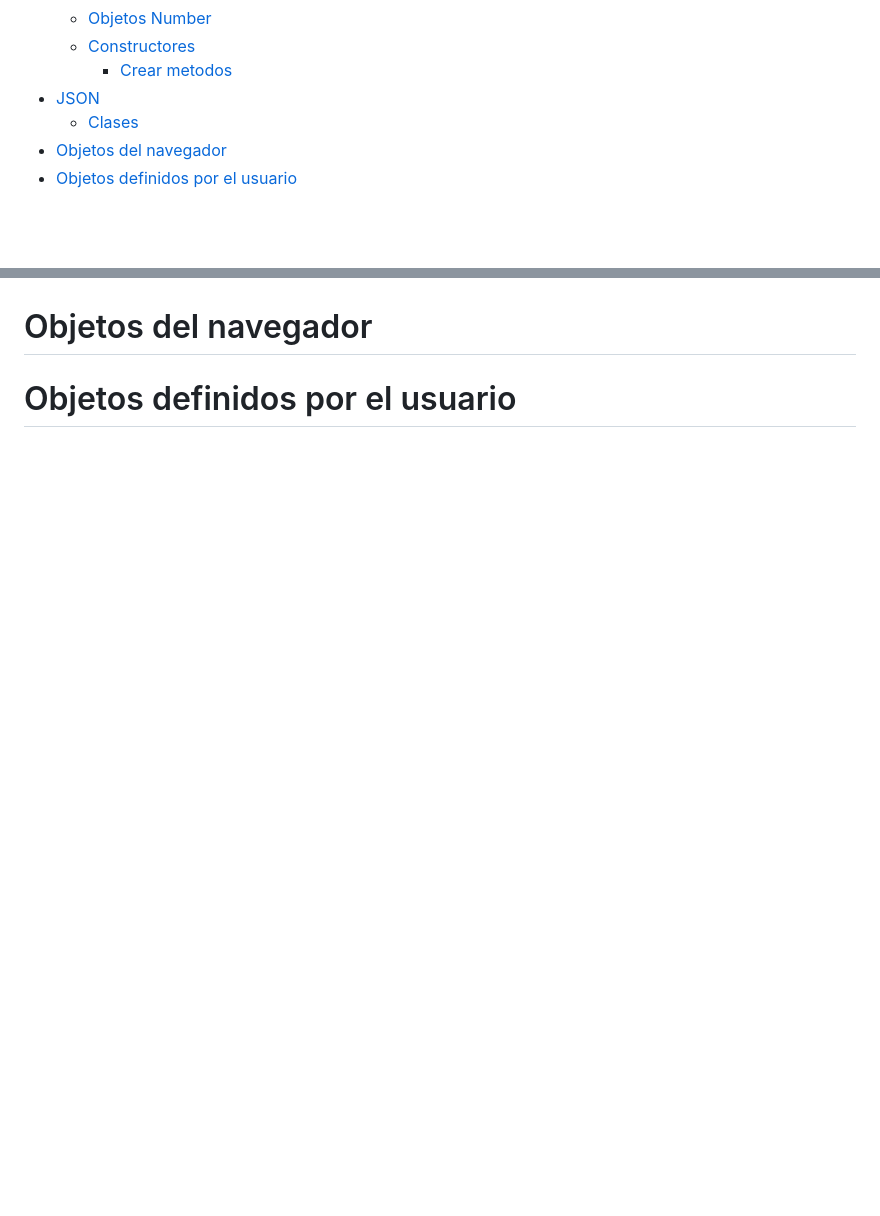
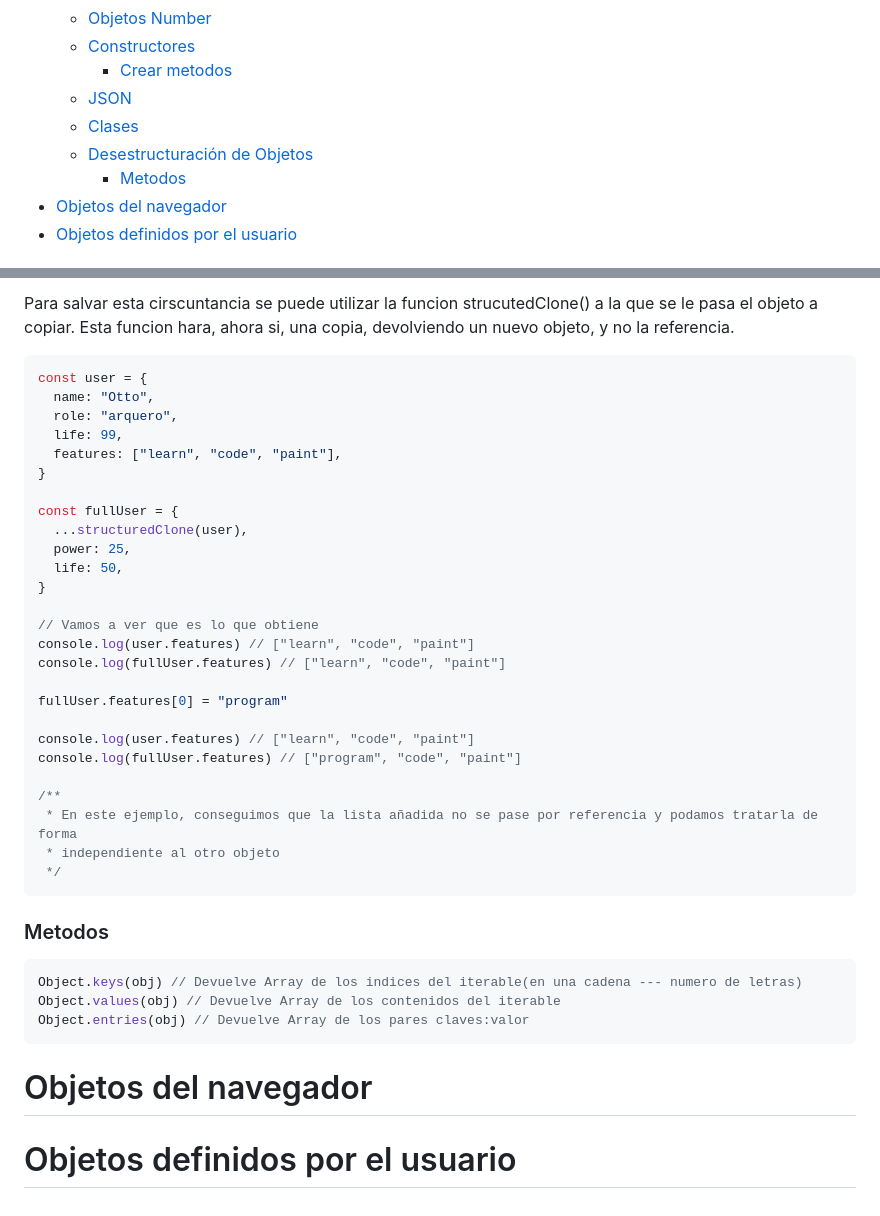
Before and after one commit to IanDAW2/GitHubProject, a Markdown page: documentos/JavaScript.md, 2 parts joined by grey strips. Drawn GitHub-style; blank space fills up the shorter version.

````diff
--- a/documentos/JavaScript.md
+++ b/documentos/JavaScript.md
@@ -37,8 +37,10 @@
   - [Objetos Number](#objetos-number)
   - [Constructores](#constructores)
     - [Crear metodos](#crear-metodos)
-- [JSON](#json)
+  - [JSON](#json)
   - [Clases](#clases)
+  - [Desestructuración de Objetos](#desestructuración-de-objetos)
+    - [Metodos](#metodos-3)
 - [Objetos del navegador](#objetos-del-navegador)
 - [Objetos definidos por el usuario](#objetos-definidos-por-el-usuario)
 
@@ -793,3 +871,43 @@ _proximamente..._
+Para salvar esta cirscuntancia se puede utilizar la funcion strucutedClone() a la que se le pasa
+el objeto a copiar. Esta funcion hara, ahora si, una copia, devolviendo un nuevo objeto, y no la referencia.
+
+```js
+const user = {
+  name: "Otto",
+  role: "arquero",
+  life: 99,
+  features: ["learn", "code", "paint"],
+}
+
+const fullUser = {
+  ...structuredClone(user),
+  power: 25,
+  life: 50,
+}
+
+// Vamos a ver que es lo que obtiene
+console.log(user.features) // ["learn", "code", "paint"]
+console.log(fullUser.features) // ["learn", "code", "paint"]
+
+fullUser.features[0] = "program"
+
+console.log(user.features) // ["learn", "code", "paint"]
+console.log(fullUser.features) // ["program", "code", "paint"]
+
+/**
+ * En este ejemplo, conseguimos que la lista añadida no se pase por referencia y podamos tratarla de forma
+ * independiente al otro objeto
+ */
+```
+
+### Metodos
+
+```js
+Object.keys(obj) // Devuelve Array de los indices del iterable(en una cadena --- numero de letras)
+Object.values(obj) // Devuelve Array de los contenidos del iterable
+Object.entries(obj) // Devuelve Array de los pares claves:valor
+```
+
 # Objetos del navegador
 
 # Objetos definidos por el usuario
````
Also changed, not shown: other parts of documentos/JavaScript.md (+78 -2 lines).
